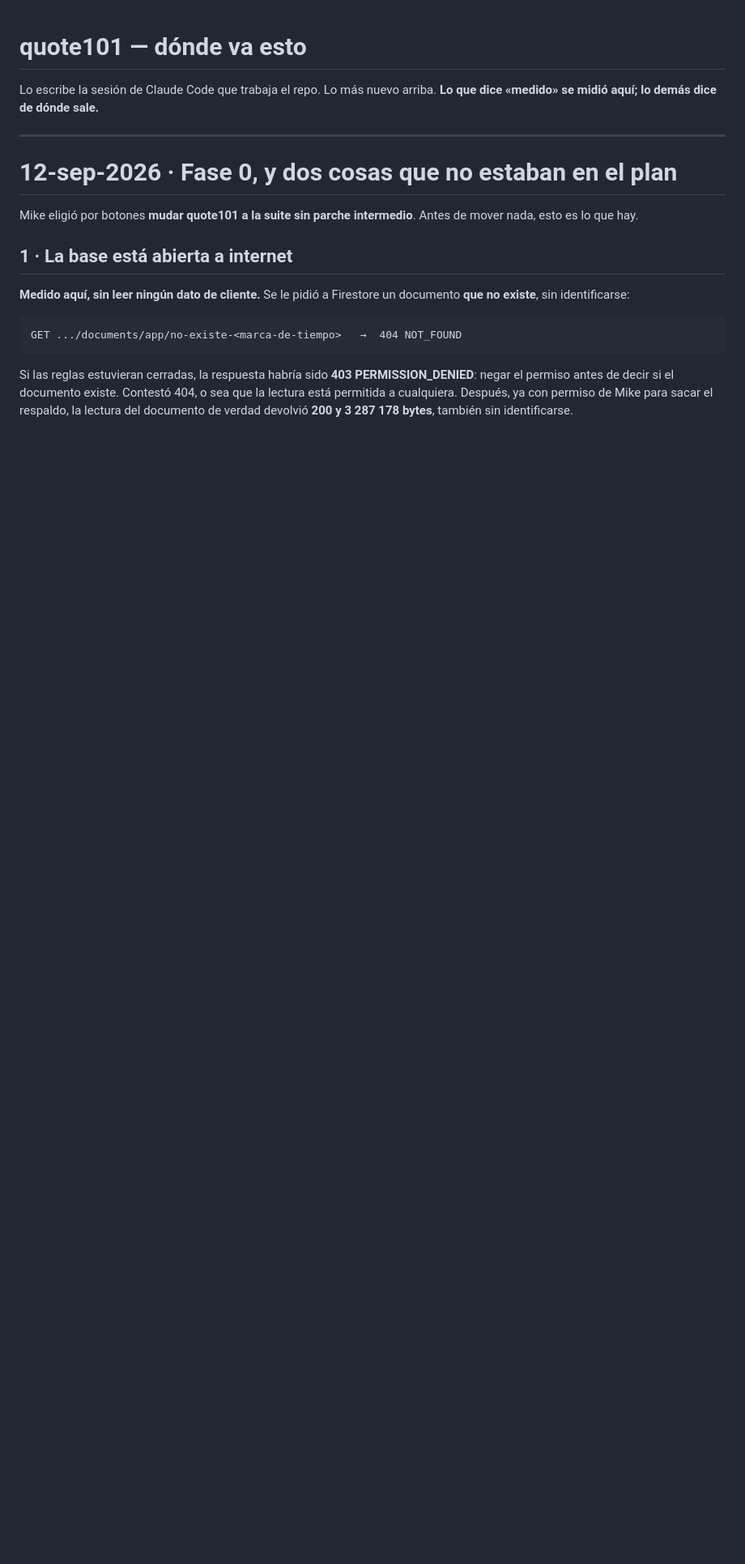
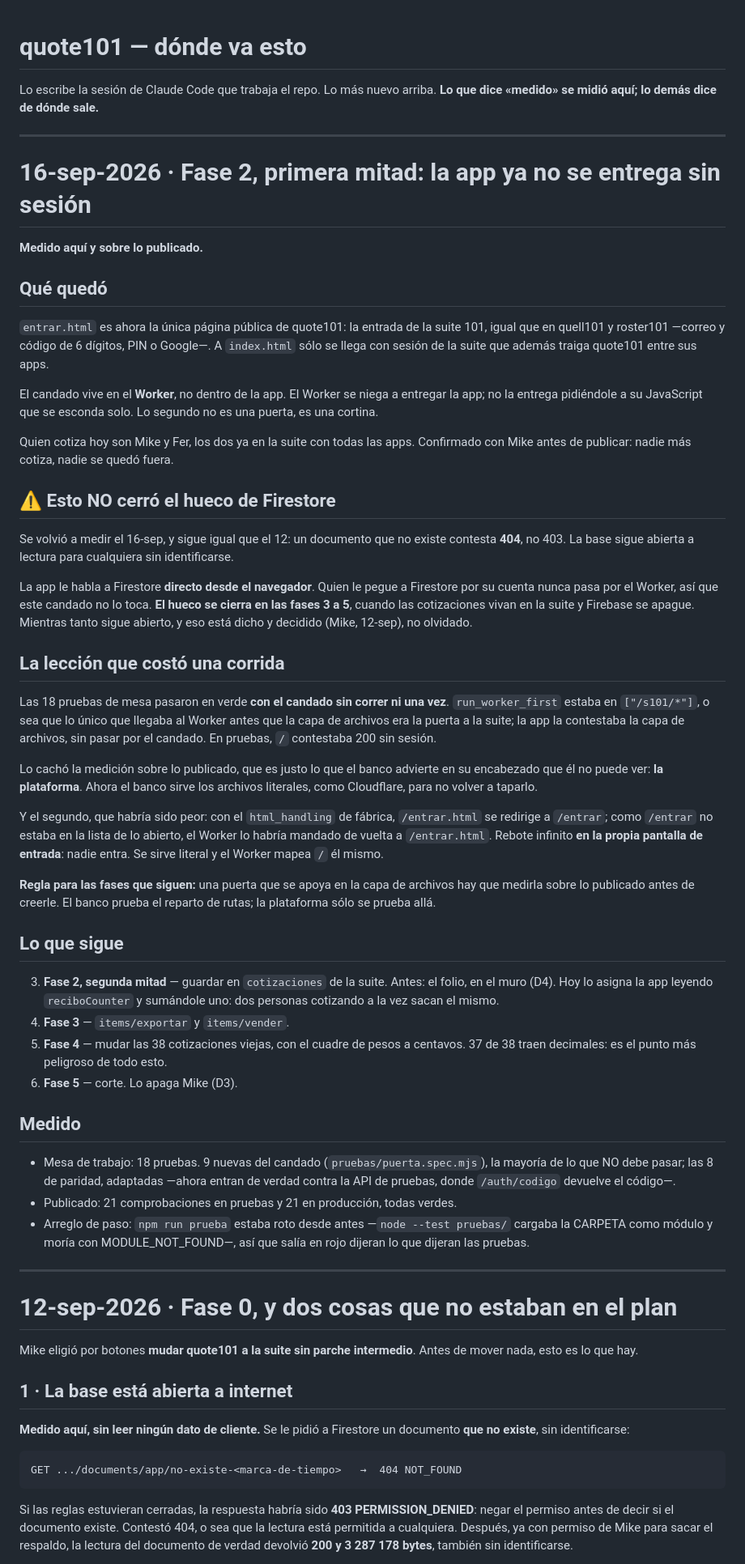
Before and after one commit to mikebalcazar/cotizador-t101, a Markdown page: claude/continuar.md, the part around the change. Shown at 81% size. Drawn GitHub-style; blank space fills up the shorter version.

Commit message:
notas: fase 2, primera mitad, y la lección del run_worker_first
Queda escrito qué cerró este candado y qué NO: Firestore sigue abierta y se
cierra en las fases 3 a 5. Y la regla que costó una corrida: una puerta apoyada
en la capa de archivos se mide sobre lo publicado antes de creerle.

Co-Authored-By: Claude Opus 5 <noreply@anthropic.com>
Claude-Session: https://claude.ai/code/session_01VeGfGRoAAn4NpYgpRDmH2V

```diff
--- a/claude/continuar.md
+++ b/claude/continuar.md
@@ -2,6 +2,80 @@
 
 Lo escribe la sesión de Claude Code que trabaja el repo. Lo más nuevo arriba.
 **Lo que dice «medido» se midió aquí; lo demás dice de dónde sale.**
+
+---
+
+# 16-sep-2026 · Fase 2, primera mitad: la app ya no se entrega sin sesión
+
+**Medido aquí y sobre lo publicado.**
+
+## Qué quedó
+
+`entrar.html` es ahora la única página pública de quote101: la entrada de la
+suite 101, igual que en quell101 y roster101 —correo y código de 6 dígitos, PIN
+o Google—. A `index.html` sólo se llega con sesión de la suite que además traiga
+quote101 entre sus apps.
+
+El candado vive en el **Worker**, no dentro de la app. El Worker se niega a
+entregar la app; no la entrega pidiéndole a su JavaScript que se esconda solo.
+Lo segundo no es una puerta, es una cortina.
+
+Quien cotiza hoy son Mike y Fer, los dos ya en la suite con todas las apps.
+Confirmado con Mike antes de publicar: nadie más cotiza, nadie se quedó fuera.
+
+## ⚠️ Esto NO cerró el hueco de Firestore
+
+Se volvió a medir el 16-sep, y sigue igual que el 12: un documento que no existe
+contesta **404**, no 403. La base sigue abierta a lectura para cualquiera sin
+identificarse.
+
+La app le habla a Firestore **directo desde el navegador**. Quien le pegue a
+Firestore por su cuenta nunca pasa por el Worker, así que este candado no lo
+toca. **El hueco se cierra en las fases 3 a 5**, cuando las cotizaciones vivan
+en la suite y Firebase se apague. Mientras tanto sigue abierto, y eso está
+dicho y decidido (Mike, 12-sep), no olvidado.
+
+## La lección que costó una corrida
+
+Las 18 pruebas de mesa pasaron en verde **con el candado sin correr ni una
+vez**. `run_worker_first` estaba en `["/s101/*"]`, o sea que lo único que
+llegaba al Worker antes que la capa de archivos era la puerta a la suite; la
+app la contestaba la capa de archivos, sin pasar por el candado. En pruebas, `/`
+contestaba 200 sin sesión.
+
+Lo cachó la medición sobre lo publicado, que es justo lo que el banco advierte
+en su encabezado que él no puede ver: **la plataforma**. Ahora el banco sirve
+los archivos literales, como Cloudflare, para no volver a taparlo.
+
+Y el segundo, que habría sido peor: con el `html_handling` de fábrica,
+`/entrar.html` se redirige a `/entrar`; como `/entrar` no estaba en la lista de
+lo abierto, el Worker lo habría mandado de vuelta a `/entrar.html`. Rebote
+infinito **en la propia pantalla de entrada**: nadie entra. Se sirve literal y
+el Worker mapea `/` él mismo.
+
+**Regla para las fases que siguen:** una puerta que se apoya en la capa de
+archivos hay que medirla sobre lo publicado antes de creerle. El banco prueba el
+reparto de rutas; la plataforma sólo se prueba allá.
+
+## Lo que sigue
+
+3. **Fase 2, segunda mitad** — guardar en `cotizaciones` de la suite. Antes: el
+   folio, en el muro (D4). Hoy lo asigna la app leyendo `reciboCounter` y
+   sumándole uno: dos personas cotizando a la vez sacan el mismo.
+4. **Fase 3** — `items/exportar` y `items/vender`.
+5. **Fase 4** — mudar las 38 cotizaciones viejas, con el cuadre de pesos a
+   centavos. 37 de 38 traen decimales: es el punto más peligroso de todo esto.
+6. **Fase 5** — corte. Lo apaga Mike (D3).
+
+## Medido
+
+* Mesa de trabajo: 18 pruebas. 9 nuevas del candado (`pruebas/puerta.spec.mjs`),
+  la mayoría de lo que NO debe pasar; las 8 de paridad, adaptadas —ahora entran
+  de verdad contra la API de pruebas, donde `/auth/codigo` devuelve el código—.
+* Publicado: 21 comprobaciones en pruebas y 21 en producción, todas verdes.
+* Arreglo de paso: `npm run prueba` estaba roto desde antes —`node --test
+  pruebas/` cargaba la CARPETA como módulo y moría con MODULE_NOT_FOUND—, así
+  que salía en rojo dijeran lo que dijeran las pruebas.
 
 ---
 
```
